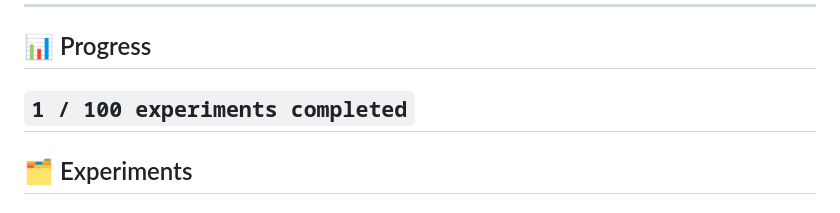
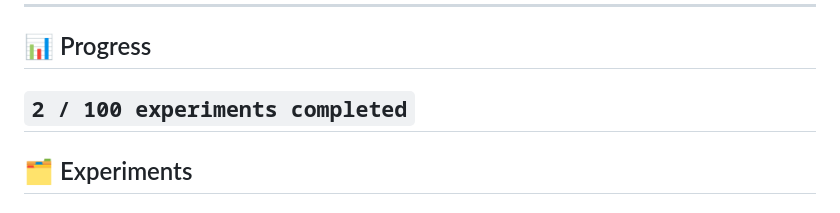
Before and after one commit to reiWebDeveloper/rei_creative_coding_lab, a Markdown page: README.md, the part around the change. Drawn GitHub-style.

Commit message:
second experiment finished

```diff
--- a/README.md
+++ b/README.md
@@ -17,7 +17,7 @@ Each experiment solves a real problem or explores a real concept — no tutorial
 
 ---
 ## 📊 Progress
-`1 / 100 experiments completed`
+`2 / 100 experiments completed`
 ---
 
 ## 🗂️ Experiments
```
